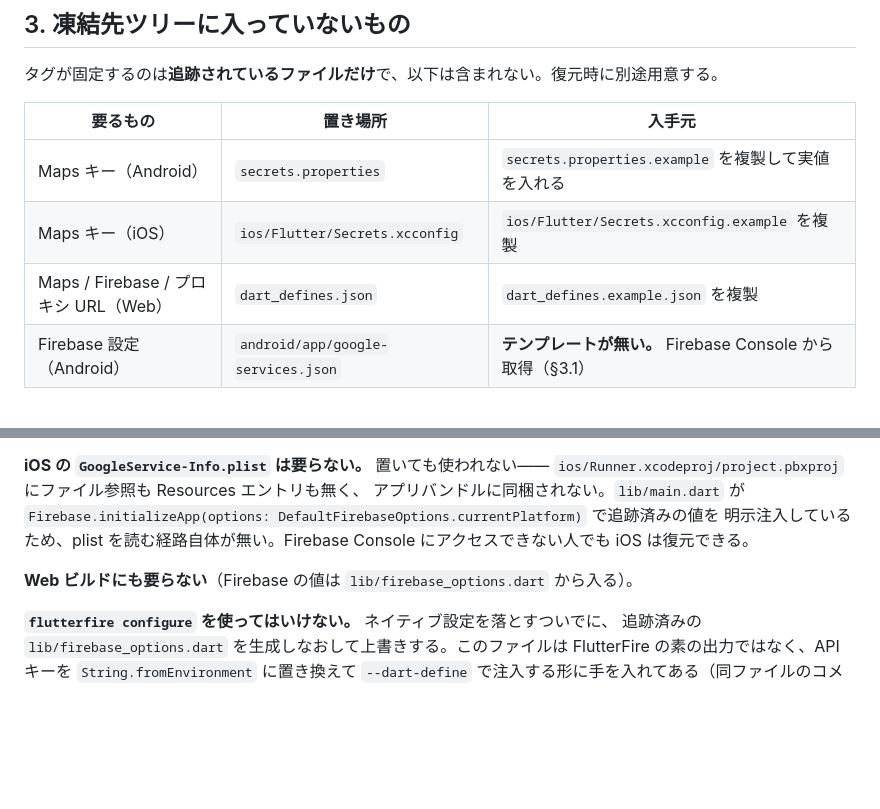
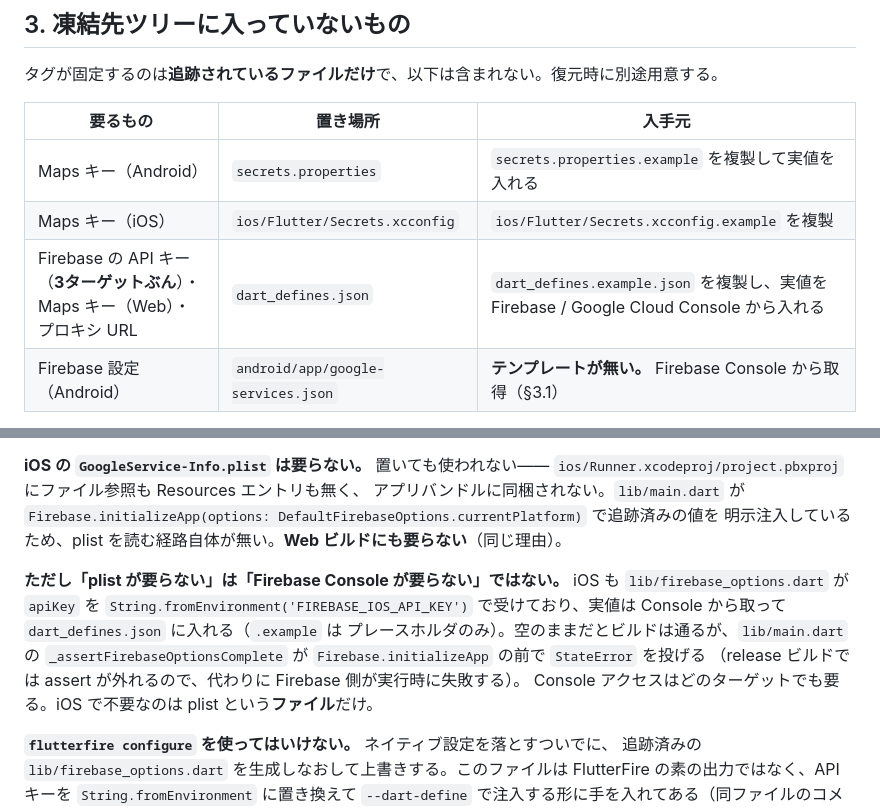
Before and after one commit to t0m0m0/aruku, a Markdown page: docs/archive/flutter-restore.md, 2 parts joined by grey strips. Drawn GitHub-style; blank space fills up the shorter version.

Commit message:
fix(#383): レビュー指摘対応 - plist 不要を Console 不要と取り違えていた
「Firebase Console にアクセスできない人でも iOS は復元できる」と書いていたが、iOS も
lib/firebase_options.dart が apiKey を String.fromEnvironment('FIREBASE_IOS_API_KEY') で
受けており、実値の出所は Console のまま。dart_defines.example.json はプレースホルダしか
持たない。空だとビルドは通るが、main.dart の _assertFirebaseOptionsComplete が
Firebase.initializeApp の前で StateError を投げる。

直前のコミットで「キーは dart-define へ寄せてある」と書いておきながらこう書いたのは、
配布形式の変更を入手要件の消滅と取り違えたため。キーをファイルから dart-define へ
移しても、キーの出所が Console であることは変わらない。

同根の誤りが §3 の表にもあった。dart_defines.json を「Maps / Firebase / プロキシ URL（Web）」
と括っていたが、このファイルは android / ios / web 3ターゲットぶんの Firebase API キーを
持つ。Web 限定に読める書き方を直した。

Co-Authored-By: Claude Opus 5 <noreply@anthropic.com>

```diff
--- a/docs/archive/flutter-restore.md
+++ b/docs/archive/flutter-restore.md
@@ -53,7 +53,7 @@ git -C <flutter-sdk> checkout 3.38.5
 | --- | --- | --- |
 | Maps キー（Android） | `secrets.properties` | `secrets.properties.example` を複製して実値を入れる |
 | Maps キー（iOS） | `ios/Flutter/Secrets.xcconfig` | `ios/Flutter/Secrets.xcconfig.example` を複製 |
-| Maps / Firebase / プロキシ URL（Web） | `dart_defines.json` | `dart_defines.example.json` を複製 |
+| Firebase の API キー（**3ターゲットぶん**）・Maps キー（Web）・プロキシ URL | `dart_defines.json` | `dart_defines.example.json` を複製し、実値を Firebase / Google Cloud Console から入れる |
 | Firebase 設定（Android） | `android/app/google-services.json` | **テンプレートが無い。** Firebase Console から取得（§3.1） |
 
 上3つは `.example` が凍結先ツリーに入っているが、**`google-services.json` は雛形すら無い**。
@@ -76,10 +76,15 @@ Firebase Console → プロジェクト `aruku-app` → プロジェクトの設
 `ios/Runner.xcodeproj/project.pbxproj` にファイル参照も Resources エントリも無く、
 アプリバンドルに同梱されない。`lib/main.dart` が
 `Firebase.initializeApp(options: DefaultFirebaseOptions.currentPlatform)` で追跡済みの値を
-明示注入しているため、plist を読む経路自体が無い。Firebase Console にアクセスできない人でも
-iOS は復元できる。
+明示注入しているため、plist を読む経路自体が無い。**Web ビルドにも要らない**（同じ理由）。
 
-**Web ビルドにも要らない**（Firebase の値は `lib/firebase_options.dart` から入る）。
+**ただし「plist が要らない」は「Firebase Console が要らない」ではない。** iOS も
+`lib/firebase_options.dart` が `apiKey` を `String.fromEnvironment('FIREBASE_IOS_API_KEY')`
+で受けており、実値は Console から取って `dart_defines.json` に入れる（`.example` は
+プレースホルダのみ）。空のままだとビルドは通るが、`lib/main.dart` の
+`_assertFirebaseOptionsComplete` が `Firebase.initializeApp` の前で `StateError` を投げる
+（release ビルドでは assert が外れるので、代わりに Firebase 側が実行時に失敗する）。
+Console アクセスはどのターゲットでも要る。iOS で不要なのは plist という**ファイル**だけ。
 
 **`flutterfire configure` を使ってはいけない。** ネイティブ設定を落とすついでに、
 追跡済みの `lib/firebase_options.dart` を生成しなおして上書きする。このファイルは
```
